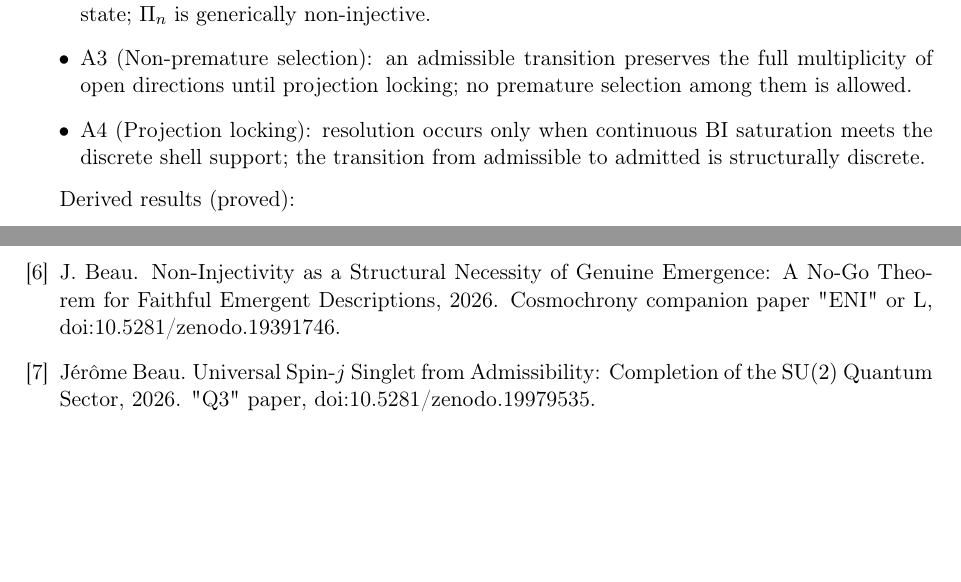
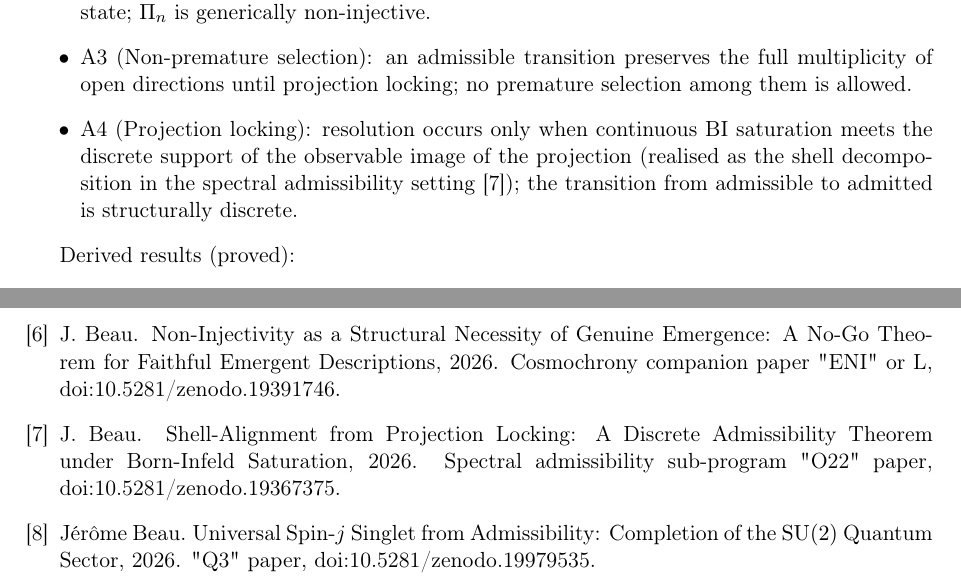
Before and after one commit to Cosmochrony/non-injective-foundations-note, a LaTeX paper (tex/NonInjectiveFoundationsNote.tex): two parts of pages 5 and 10 of 10, joined at a grey line, cut so that both start at the same text, the shorter picture padded with empty space. Compiled offline with pdfLaTeX.

Commit message:
1.1: broaden A4 discrete-support wording (shell = spectral realisation)
Aligns the axiom summary with Foundation 1.14 and O22 (Beau2026a26):
the discrete side of projection locking is the decomposition of the
observable image of the projection; the shell decomposition is its
spectral admissibility realisation.

```diff
--- a/tex/NonInjectiveFoundationsNote.tex
+++ b/tex/NonInjectiveFoundationsNote.tex
@@ -256,7 +256,9 @@
         \item A3 (Non-premature selection): an admissible transition preserves the full multiplicity
         of open directions until projection locking; no premature selection among them is allowed.
         \item A4 (Projection locking): resolution occurs only when continuous BI saturation meets
-        the discrete shell support; the transition from admissible to admitted is structurally discrete.
+        the discrete support of the observable image of the projection (realised as the shell
+        decomposition in the spectral admissibility setting~\cite{Beau2026a26}); the transition from
+        admissible to admitted is structurally discrete.
       \end{itemize}
 
       Derived results (proved):
```
